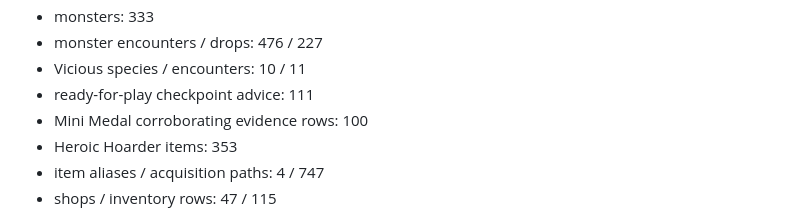
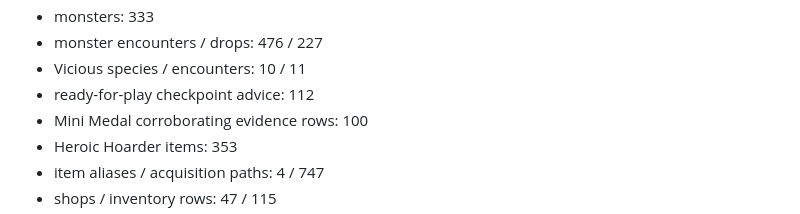
Before and after one commit to LoFiGamerGuy/dq7-guide, a Markdown page: INGEST_STATUS.md, the part around the change. GitHub-like rendering.

Commit message:
Reconcile guide coverage count

```diff
--- a/INGEST_STATUS.md
+++ b/INGEST_STATUS.md
@@ -53,7 +53,7 @@ Expected after `python scripts/build_kb.py`:
 - monsters: 333
 - monster encounters / drops: 476 / 227
 - Vicious species / encounters: 10 / 11
-- ready-for-play checkpoint advice: 111
+- ready-for-play checkpoint advice: 112
 - Mini Medal corroborating evidence rows: 100
 - Heroic Hoarder items: 353
 - item aliases / acquisition paths: 4 / 747
```
